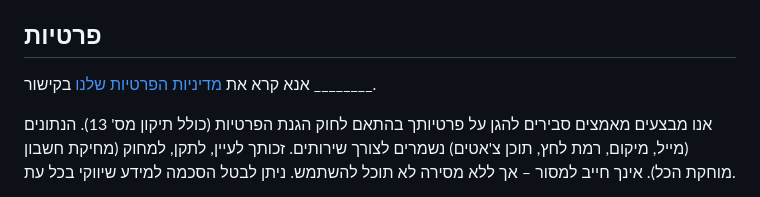
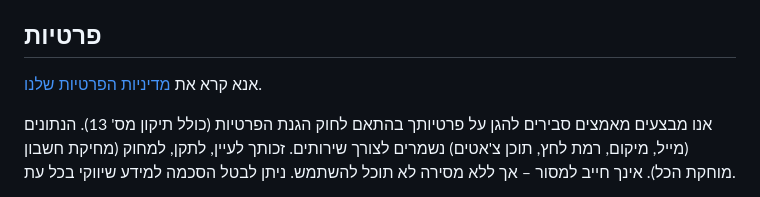
Before and after one commit to TomerNoy/self-help-legal, a Markdown page: terms_of_use_he.md, the part around the change. Rendered like a GitHub page.

```diff
--- a/terms_of_use_he.md
+++ b/terms_of_use_he.md
@@ -53,7 +53,7 @@
 אתה מתחייב לשפות את המפעיל בגין נזקים / הוצאות עקב הפרת תנאים אלה.
 
 ## פרטיות
-אנא קרא את [מדיניות הפרטיות שלנו](#) בקישור ________.
+אנא קרא את [מדיניות הפרטיות שלנו](#).
 
 אנו מבצעים מאמצים סבירים להגן על פרטיותך בהתאם לחוק הגנת הפרטיות (כולל תיקון מס' 13). הנתונים (מייל, מיקום, רמת לחץ, תוכן צ'אטים) נשמרים לצורך שירותים. זכותך לעיין, לתקן, למחוק (מחיקת חשבון מוחקת הכל). אינך חייב למסור – אך ללא מסירה לא תוכל להשתמש. ניתן לבטל הסכמה למידע שיווקי בכל עת.
 
```
Also changed, not shown: terms_of_use.md (+1 -1 lines).
